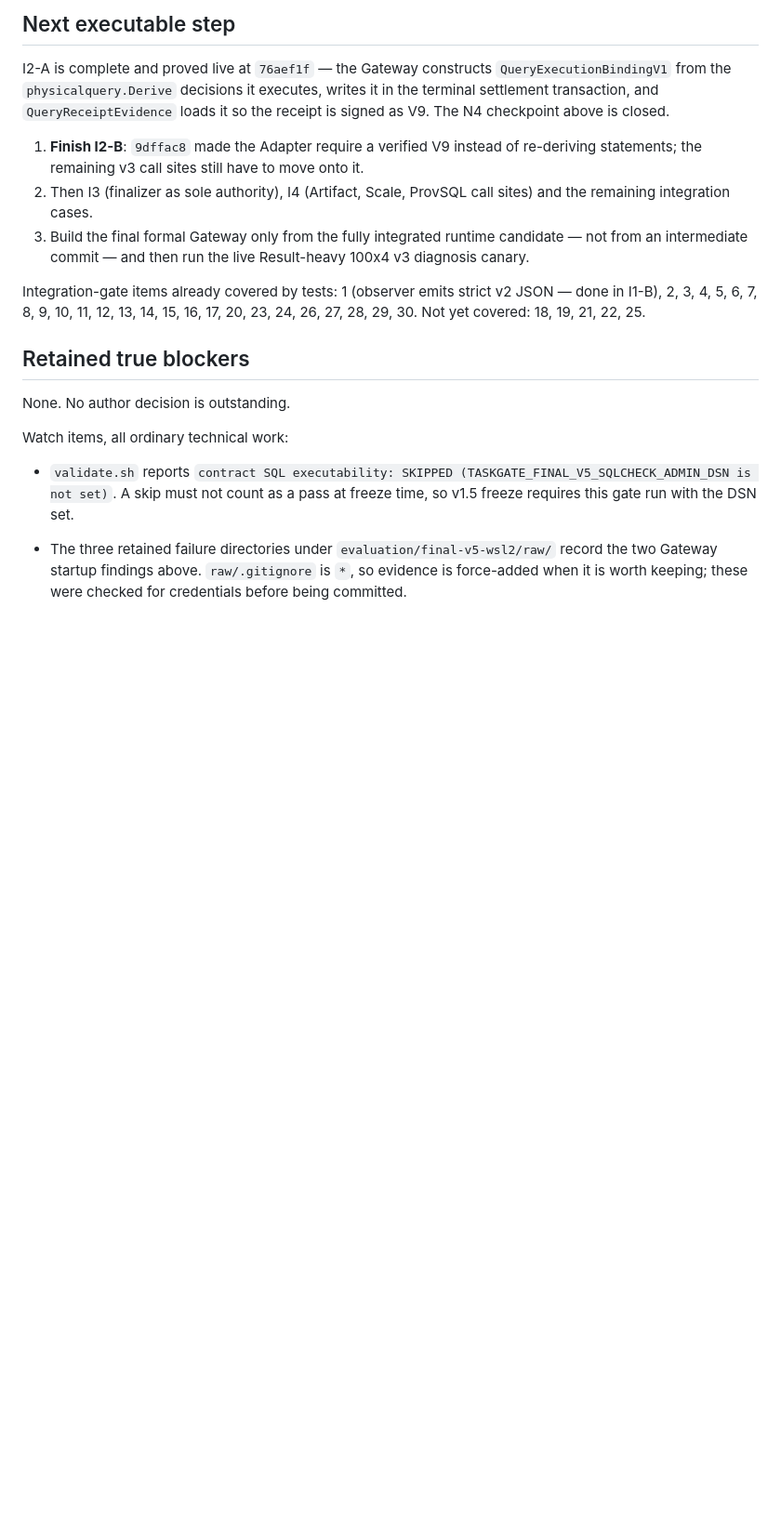
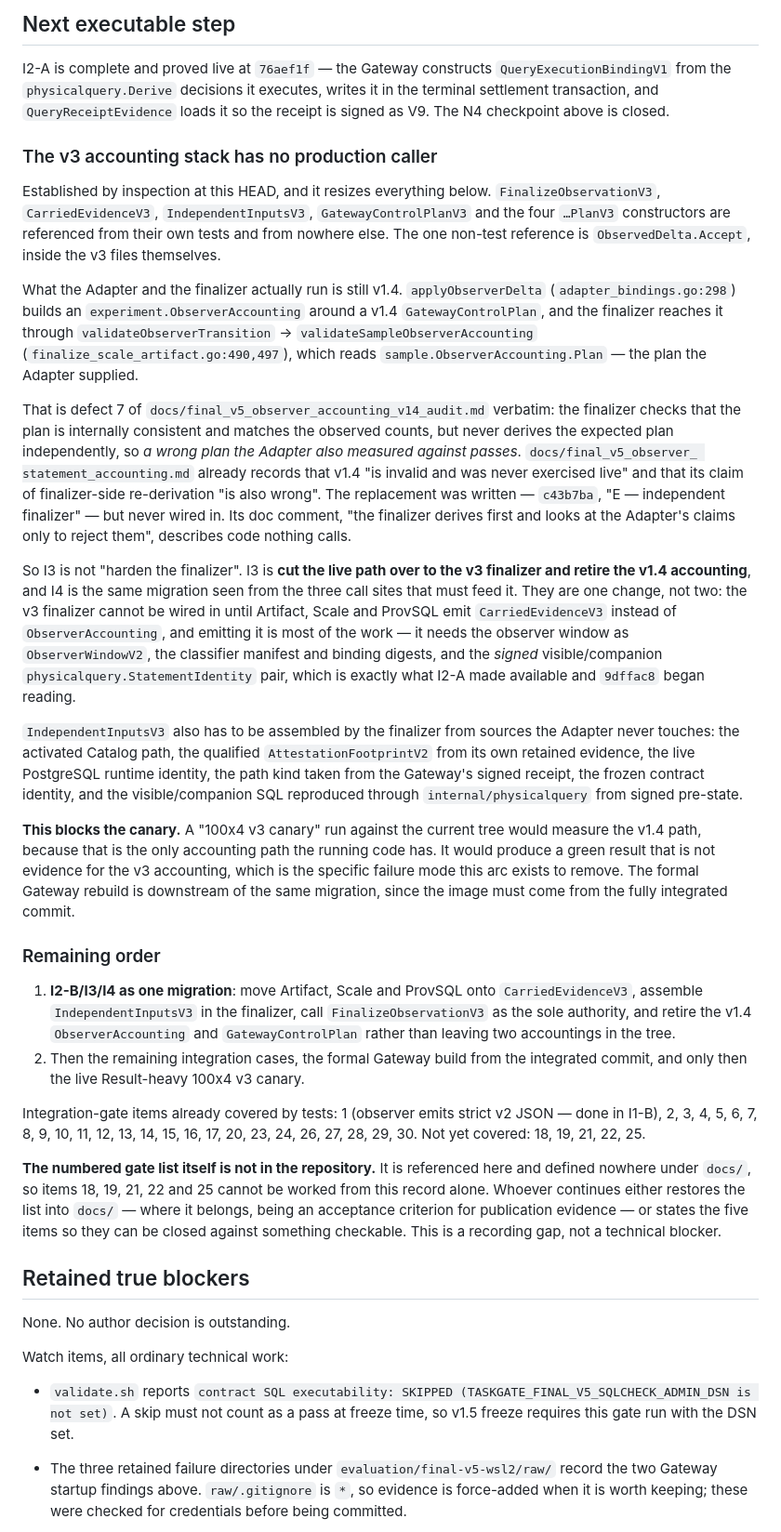
Before and after one commit to wuminmin/agent_task_gateway, a Markdown page: docs/final_v5_artifact_autonomous_status.md, the part around the change. Shown at 93% size. Rendered like a GitHub page; blank space fills up the shorter version.

Commit message:
docs(eval): record that the v3 accounting stack has no production caller
Establishing the ground for I2-B/I3/I4 turned up the fact that resizes them.
FinalizeObservationV3, CarriedEvidenceV3, IndependentInputsV3,
GatewayControlPlanV3 and the four PlanV3 constructors are referenced from their
own tests and from nowhere else.

The live path is still v1.4: applyObserverDelta builds an ObserverAccounting
around a v1.4 GatewayControlPlan, and the finalizer reaches it through
validateObserverTransition -> validateSampleObserverAccounting, which reads
sample.ObserverAccounting.Plan -- the plan the Adapter supplied. That is defect 7
of the v1.4 audit verbatim, and the accounting document already records that
v1.4 is invalid and that its claim of finalizer-side re-derivation is wrong. The
replacement was written at c43b7ba and never wired in; its "the finalizer
derives first and looks at the Adapter's claims only to reject them" describes
code nothing calls.

So I3 is not hardening the finalizer, it is cutting the live path over to the v3
finalizer and retiring the v1.4 accounting, and I4 is the same migration seen
from the three call sites that must feed it. They are one change.

This blocks the canary, which is why it is recorded before any of it is
attempted: a 100x4 run against this tree would measure the v1.4 path, because
that is the only accounting path the running code has, and would return green
without being evidence for the v3 accounting.

Also records that the numbered integration-gate list is referenced by this
record and defined nowhere under docs/, so items 18, 19, 21, 22 and 25 cannot be
worked from the record alone.

No code, capability, release, tag, Campaign or paper state is touched.

Co-Authored-By: Claude Opus 5 <noreply@anthropic.com>

```diff
--- a/docs/final_v5_artifact_autonomous_status.md
+++ b/docs/final_v5_artifact_autonomous_status.md
@@ -644,18 +644,75 @@ I2-A is complete and proved live at `76aef1f` — the Gateway constructs
 writes it in the terminal settlement transaction, and `QueryReceiptEvidence`
 loads it so the receipt is signed as V9. The N4 checkpoint above is closed.
 
-1. **Finish I2-B**: `9dffac8` made the Adapter require a verified V9 instead of
-   re-deriving statements; the remaining v3 call sites still have to move onto
-   it.
-2. Then I3 (finalizer as sole authority), I4 (Artifact, Scale, ProvSQL call
-   sites) and the remaining integration cases.
-3. Build the final formal Gateway only from the fully integrated runtime
-   candidate — not from an intermediate commit — and then run the live
-   Result-heavy 100x4 v3 diagnosis canary.
+### The v3 accounting stack has no production caller
+
+Established by inspection at this HEAD, and it resizes everything below.
+`FinalizeObservationV3`, `CarriedEvidenceV3`, `IndependentInputsV3`,
+`GatewayControlPlanV3` and the four `…PlanV3` constructors are referenced from
+their own tests and from nowhere else. The one non-test reference is
+`ObservedDelta.Accept`, inside the v3 files themselves.
+
+What the Adapter and the finalizer actually run is still v1.4.
+`applyObserverDelta` (`adapter_bindings.go:298`) builds an
+`experiment.ObserverAccounting` around a v1.4 `GatewayControlPlan`, and the
+finalizer reaches it through `validateObserverTransition` →
+`validateSampleObserverAccounting` (`finalize_scale_artifact.go:490,497`), which
+reads `sample.ObserverAccounting.Plan` — the plan the Adapter supplied.
+
+That is defect 7 of `docs/final_v5_observer_accounting_v14_audit.md` verbatim:
+the finalizer checks that the plan is internally consistent and matches the
+observed counts, but never derives the expected plan independently, so *a wrong
+plan the Adapter also measured against passes*. `docs/final_v5_observer_
+statement_accounting.md` already records that v1.4 "is invalid and was never
+exercised live" and that its claim of finalizer-side re-derivation "is also
+wrong". The replacement was written — `c43b7ba`, "E — independent finalizer" —
+but never wired in. Its doc comment, "the finalizer derives first and looks at
+the Adapter's claims only to reject them", describes code nothing calls.
+
+So I3 is not "harden the finalizer". I3 is **cut the live path over to the v3
+finalizer and retire the v1.4 accounting**, and I4 is the same migration seen
+from the three call sites that must feed it. They are one change, not two: the
+v3 finalizer cannot be wired in until Artifact, Scale and ProvSQL emit
+`CarriedEvidenceV3` instead of `ObserverAccounting`, and emitting it is most of
+the work — it needs the observer window as `ObserverWindowV2`, the classifier
+manifest and binding digests, and the *signed* visible/companion
+`physicalquery.StatementIdentity` pair, which is exactly what I2-A made
+available and `9dffac8` began reading.
+
+`IndependentInputsV3` also has to be assembled by the finalizer from sources the
+Adapter never touches: the activated Catalog path, the qualified
+`AttestationFootprintV2` from its own retained evidence, the live PostgreSQL
+runtime identity, the path kind taken from the Gateway's signed receipt, the
+frozen contract identity, and the visible/companion SQL reproduced through
+`internal/physicalquery` from signed pre-state.
+
+**This blocks the canary.** A "100x4 v3 canary" run against the current tree
+would measure the v1.4 path, because that is the only accounting path the
+running code has. It would produce a green result that is not evidence for the
+v3 accounting, which is the specific failure mode this arc exists to remove. The
+formal Gateway rebuild is downstream of the same migration, since the image must
+come from the fully integrated commit.
+
+### Remaining order
+
+1. **I2-B/I3/I4 as one migration**: move Artifact, Scale and ProvSQL onto
+   `CarriedEvidenceV3`, assemble `IndependentInputsV3` in the finalizer, call
+   `FinalizeObservationV3` as the sole authority, and retire the v1.4
+   `ObserverAccounting` and `GatewayControlPlan` rather than leaving two
+   accountings in the tree.
+2. Then the remaining integration cases, the formal Gateway build from the
+   integrated commit, and only then the live Result-heavy 100x4 v3 canary.
 
 Integration-gate items already covered by tests: 1 (observer emits strict v2
 JSON — done in I1-B), 2, 3, 4, 5, 6, 7, 8, 9, 10, 11, 12, 13, 14, 15, 16, 17, 20,
 23, 24, 26, 27, 28, 29, 30. Not yet covered: 18, 19, 21, 22, 25.
+
+**The numbered gate list itself is not in the repository.** It is referenced here
+and defined nowhere under `docs/`, so items 18, 19, 21, 22 and 25 cannot be
+worked from this record alone. Whoever continues either restores the list into
+`docs/` — where it belongs, being an acceptance criterion for publication
+evidence — or states the five items so they can be closed against something
+checkable. This is a recording gap, not a technical blocker.
 
 ## Retained true blockers
 
```
